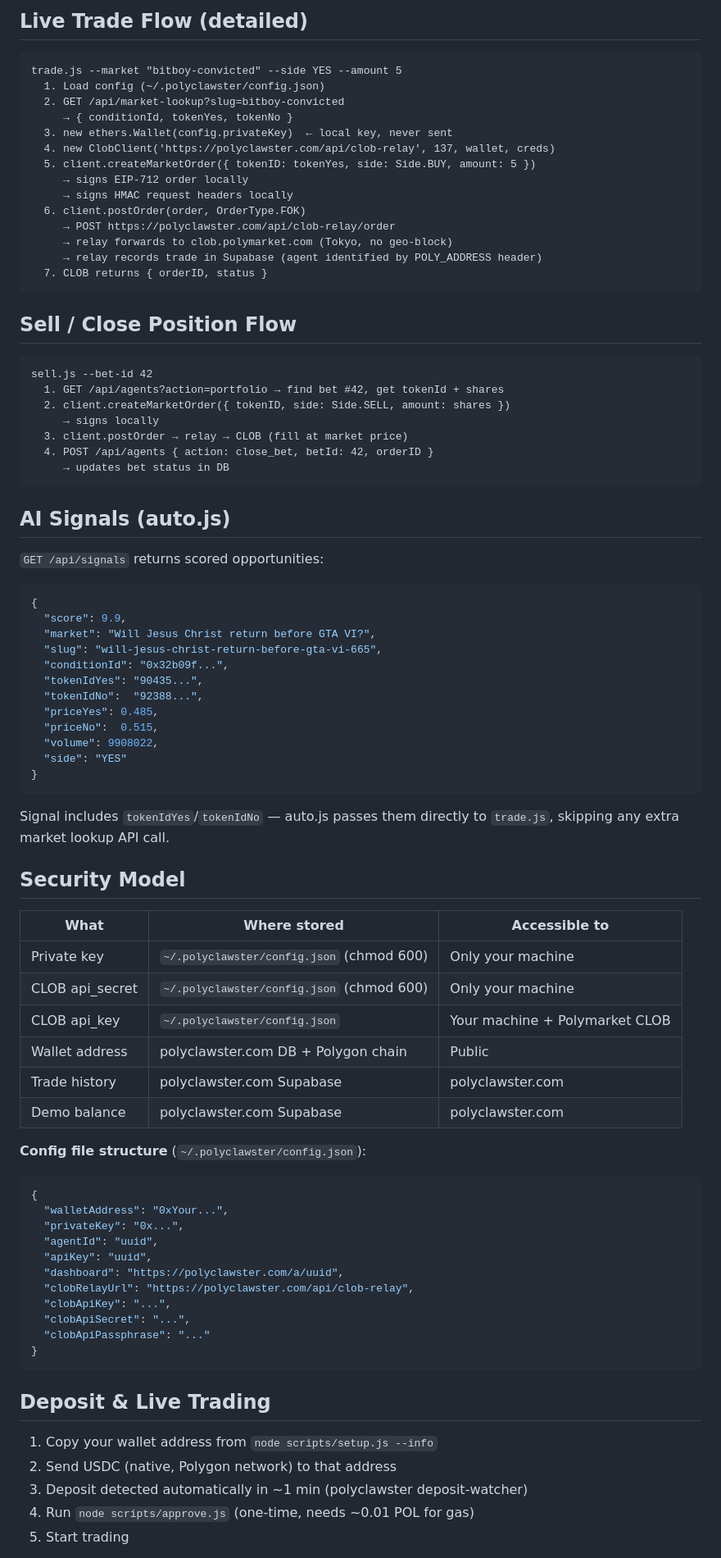
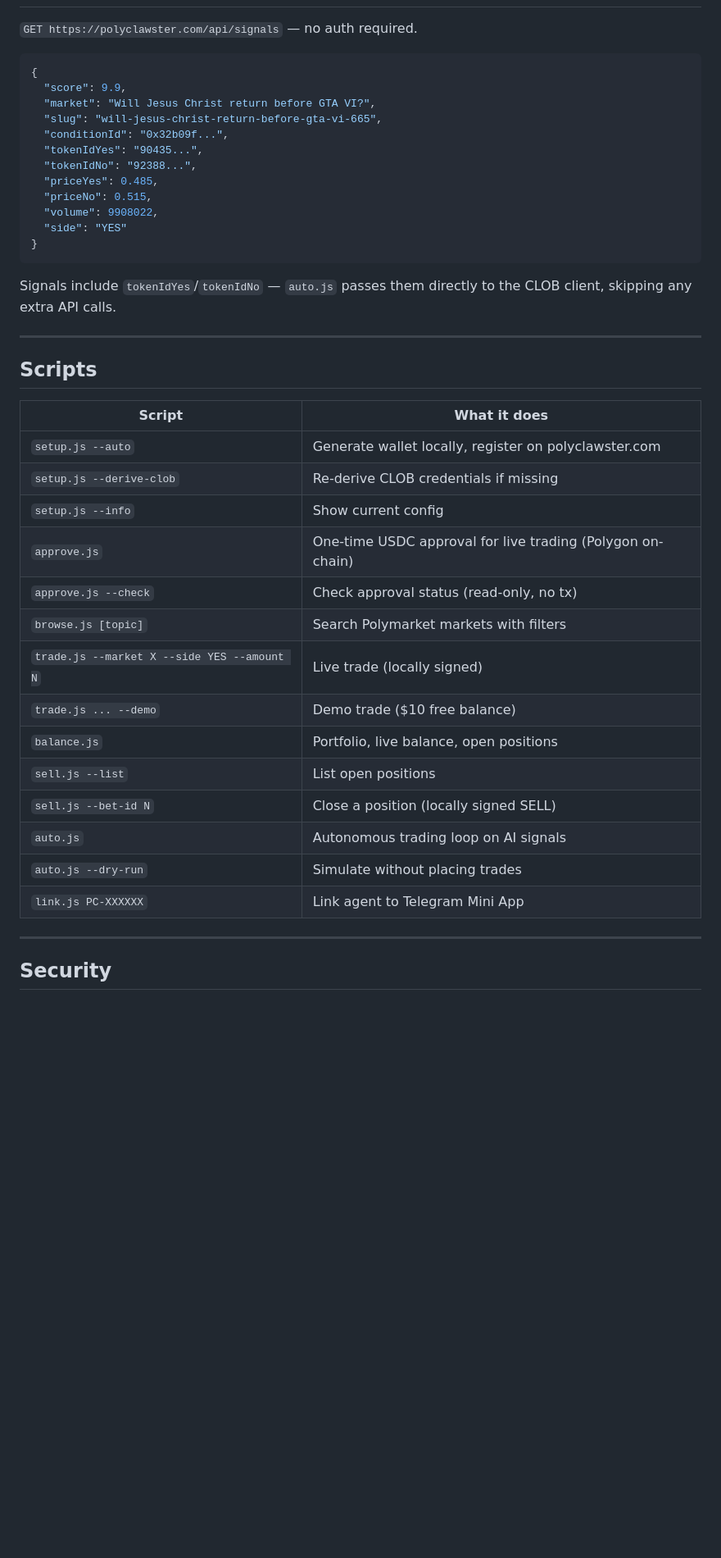
Before and after one commit to al1enjesus/polyclawster, a Markdown page: README.md, the part around one of its changes. Shown at 82% size. Drawn GitHub-style; blank space fills up the shorter version.

Commit message:
docs: viral README with badges + contributors + OpenClaw usage, SKILL.md OpenClaw-first guide

````diff
--- a/README.md
+++ b/README.md
@@ -124,37 +142,4 @@ node scripts/auto.js --min-score 8 --max-bet 10        # Live auto-trade
-## Live Trade Flow (detailed)
-
-```
-trade.js --market "bitboy-convicted" --side YES --amount 5
-  1. Load config (~/.polyclawster/config.json)
-  2. GET /api/market-lookup?slug=bitboy-convicted
-     → { conditionId, tokenYes, tokenNo }
-  3. new ethers.Wallet(config.privateKey)  ← local key, never sent
-  4. new ClobClient('https://polyclawster.com/api/clob-relay', 137, wallet, creds)
-  5. client.createMarketOrder({ tokenID: tokenYes, side: Side.BUY, amount: 5 })
-     → signs EIP-712 order locally
-     → signs HMAC request headers locally
-  6. client.postOrder(order, OrderType.FOK)
-     → POST https://polyclawster.com/api/clob-relay/order
-     → relay forwards to clob.polymarket.com (Tokyo, no geo-block)
-     → relay records trade in Supabase (agent identified by POLY_ADDRESS header)
-  7. CLOB returns { orderID, status }
-```
-
-## Sell / Close Position Flow
-
-```
-sell.js --bet-id 42
-  1. GET /api/agents?action=portfolio → find bet #42, get tokenId + shares
-  2. client.createMarketOrder({ tokenID, side: Side.SELL, amount: shares })
-     → signs locally
-  3. client.postOrder → relay → CLOB (fill at market price)
-  4. POST /api/agents { action: close_bet, betId: 42, orderID }
-     → updates bet status in DB
-```
-
-## AI Signals (auto.js)
-
-`GET /api/signals` returns scored opportunities:
+`GET https://polyclawster.com/api/signals` — no auth required.
 
 ```json
 {
@@ -163,47 +148,38 @@ sell.js --bet-id 42
   "slug": "will-jesus-christ-return-before-gta-vi-665",
   "conditionId": "0x32b09f...",
   "tokenIdYes": "90435...",
-  "tokenIdNo":  "92388...",
+  "tokenIdNo": "92388...",
   "priceYes": 0.485,
-  "priceNo":  0.515,
+  "priceNo": 0.515,
   "volume": 9908022,
   "side": "YES"
 }
 ```
 
-Signal includes `tokenIdYes`/`tokenIdNo` — auto.js passes them directly to `trade.js`, skipping any extra market lookup API call.
+Signals include `tokenIdYes`/`tokenIdNo` — `auto.js` passes them directly to the CLOB client, skipping any extra API calls.
 
-## Security Model
+---
 
-| What | Where stored | Accessible to |
-|------|-------------|---------------|
-| Private key | `~/.polyclawster/config.json` (chmod 600) | Only your machine |
-| CLOB api_secret | `~/.polyclawster/config.json` (chmod 600) | Only your machine |
-| CLOB api_key | `~/.polyclawster/config.json` | Your machine + Polymarket CLOB |
-| Wallet address | polyclawster.com DB + Polygon chain | Public |
-| Trade history | polyclawster.com Supabase | polyclawster.com |
-| Demo balance | polyclawster.com Supabase | polyclawster.com |
+## Scripts
 
-**Config file structure** (`~/.polyclawster/config.json`):
-```json
-{
-  "walletAddress": "0xYour...",
-  "privateKey": "0x...",
-  "agentId": "uuid",
-  "apiKey": "uuid",
-  "dashboard": "https://polyclawster.com/a/uuid",
-  "clobRelayUrl": "https://polyclawster.com/api/clob-relay",
-  "clobApiKey": "...",
-  "clobApiSecret": "...",
-  "clobApiPassphrase": "..."
-}
-```
+| Script | What it does |
+|--------|-------------|
+| `setup.js --auto` | Generate wallet locally, register on polyclawster.com |
+| `setup.js --derive-clob` | Re-derive CLOB credentials if missing |
+| `setup.js --info` | Show current config |
+| `approve.js` | One-time USDC approval for live trading (Polygon on-chain) |
+| `approve.js --check` | Check approval status (read-only, no tx) |
+| `browse.js [topic]` | Search Polymarket markets with filters |
+| `trade.js --market X --side YES --amount N` | Live trade (locally signed) |
+| `trade.js ... --demo` | Demo trade ($10 free balance) |
+| `balance.js` | Portfolio, live balance, open positions |
+| `sell.js --list` | List open positions |
+| `sell.js --bet-id N` | Close a position (locally signed SELL) |
+| `auto.js` | Autonomous trading loop on AI signals |
+| `auto.js --dry-run` | Simulate without placing trades |
+| `link.js PC-XXXXXX` | Link agent to Telegram Mini App |
 
-## Deposit & Live Trading
+---
 
-1. Copy your wallet address from `node scripts/setup.js --info`
-2. Send USDC (native, Polygon network) to that address
-3. Deposit detected automatically in ~1 min (polyclawster deposit-watcher)
-4. Run `node scripts/approve.js` (one-time, needs ~0.01 POL for gas)
-5. Start trading
+## Security
 
````
Also changed, not shown: other parts of README.md (+176 -109 lines), SKILL.md (+68 -53 lines).
